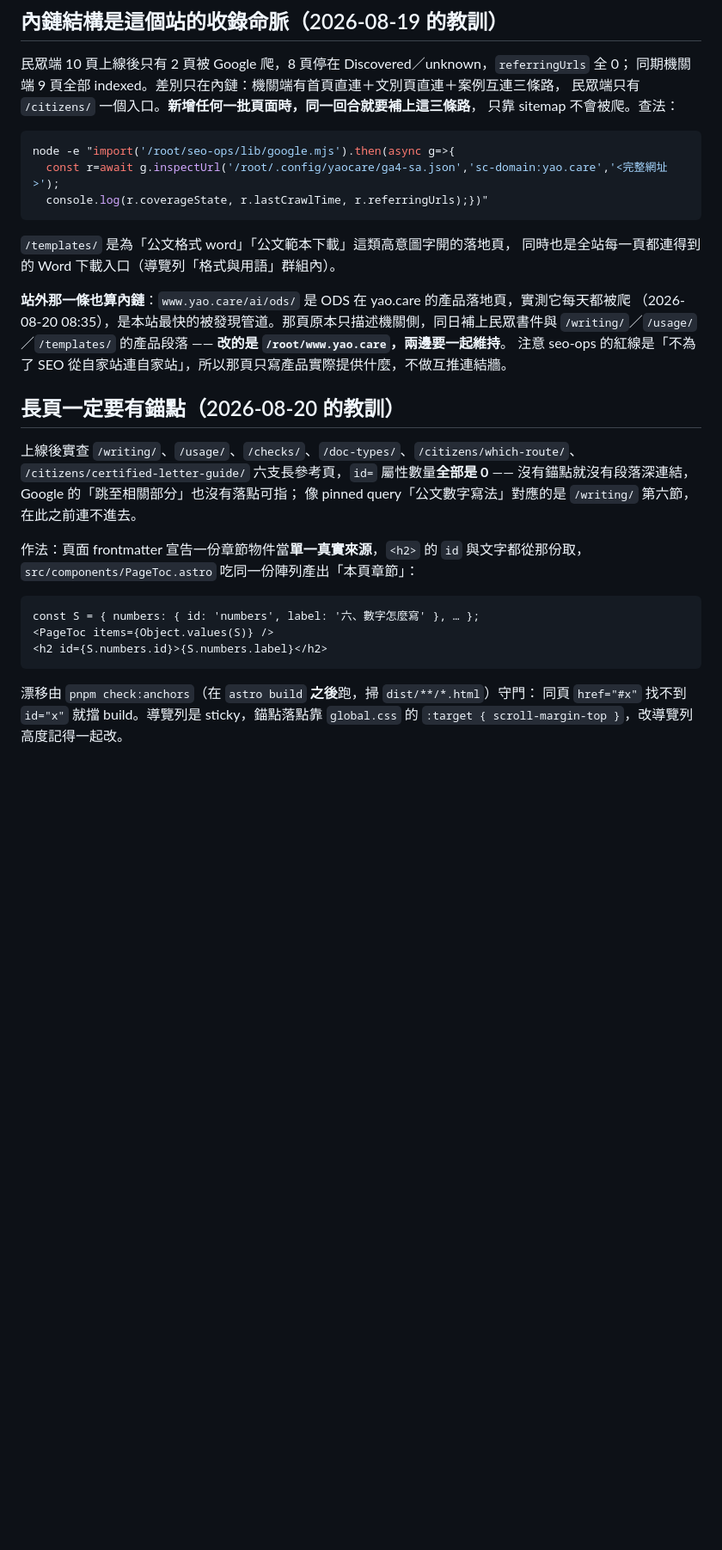
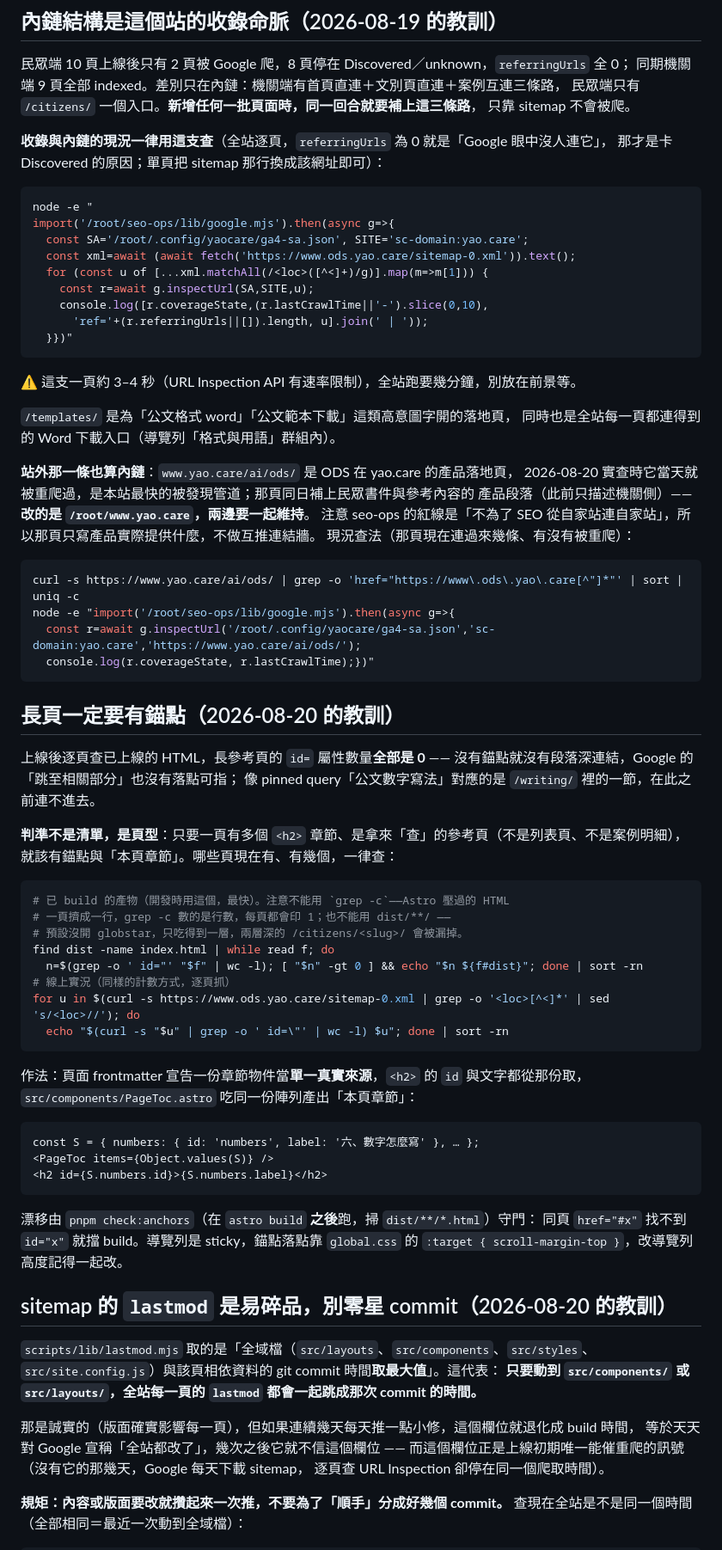
Before and after one commit to yao-care/www.ods.yao.care, a Markdown page: CLAUDE.md, the part around one of its changes. Shown at 86% size. Drawn GitHub-style; blank space fills up the shorter version.

Commit message:
docs: 把現況清單換成查法，並記下 lastmod 的易碎性
三處修正：

1. 錨點那節原本寫死「六支長參考頁」並逐一列路徑 —— 那是現況清單，新增長頁就過期，
   而且讀起來像「只有這六頁要有錨點」。改成寫判準（多個 h2 的參考頁型），
   哪些頁現在有、有幾個一律用指令查。

2. 補上一條沒記過的注意事項：lastmod 取全域檔 commit 時間的最大值，只要動到
   src/components 或 src/layouts，全站 lastmod 就一起跳。連續零星 commit 會讓這個
   欄位退化成 build 時間，等於天天宣稱「全站都改了」，而它正是上線初期唯一能催重爬的訊號。

3. 收錄查法從單頁改成全站逐頁（帶 referringUrls），那才是判斷「卡 Discovered 是不是
   因為沒人連它」的依據。

順帶修掉一條寫錯的查法：`grep -c ' id="' dist/**/index.html` 兩個 bug ——
Astro 壓過的 HTML 一頁一行，grep -c 數行數所以每頁都印 1；預設沒開 globstar，
dist/**/ 只吃一層，兩層深的 /citizens/<slug>/ 全被漏掉。改用 find + grep -o | wc -l，已實測。

Co-Authored-By: Claude Opus 5 (1M context) <noreply@anthropic.com>
Claude-Session: https://claude.ai/code/session_01MF61SjTSRRvaZSy1LeJEpx

````diff
--- a/CLAUDE.md
+++ b/CLAUDE.md
@@ -127,28 +127,60 @@ CaseDemo 的進度文字也走 `data-check-count`，不寫死。`/checks/` 與 `
 民眾端 10 頁上線後只有 2 頁被 Google 爬，8 頁停在 Discovered／unknown，`referringUrls` 全 0；
 同期機關端 9 頁全部 indexed。差別只在內鏈：機關端有首頁直連＋文別頁直連＋案例互連三條路，
 民眾端只有 `/citizens/` 一個入口。**新增任何一批頁面時，同一回合就要補上這三條路**，
-只靠 sitemap 不會被爬。查法：
+只靠 sitemap 不會被爬。
+
+**收錄與內鏈的現況一律用這支查**（全站逐頁，`referringUrls` 為 0 就是「Google 眼中沒人連它」，
+那才是卡 Discovered 的原因；單頁把 sitemap 那行換成該網址即可）：
 
 ```bash
-node -e "import('/root/seo-ops/lib/google.mjs').then(async g=>{
-  const r=await g.inspectUrl('/root/.config/yaocare/ga4-sa.json','sc-domain:yao.care','<完整網址>');
-  console.log(r.coverageState, r.lastCrawlTime, r.referringUrls);})"
+node -e "
+import('/root/seo-ops/lib/google.mjs').then(async g=>{
+  const SA='/root/.config/yaocare/ga4-sa.json', SITE='sc-domain:yao.care';
+  const xml=await (await fetch('https://www.ods.yao.care/sitemap-0.xml')).text();
+  for (const u of [...xml.matchAll(/<loc>([^<]+)/g)].map(m=>m[1])) {
+    const r=await g.inspectUrl(SA,SITE,u);
+    console.log([r.coverageState,(r.lastCrawlTime||'-').slice(0,10),
+      'ref='+(r.referringUrls||[]).length, u].join(' | '));
+  }})"
 ```
+
+⚠️ 這支一頁約 3–4 秒（URL Inspection API 有速率限制），全站跑要幾分鐘，別放在前景等。
 
 `/templates/` 是為「公文格式 word」「公文範本下載」這類高意圖字開的落地頁，
 同時也是全站每一頁都連得到的 Word 下載入口（導覽列「格式與用語」群組內）。
 
-**站外那一條也算內鏈**：`www.yao.care/ai/ods/` 是 ODS 在 yao.care 的產品落地頁，實測它每天都被爬
-（2026-08-20 08:35），是本站最快的被發現管道。那頁原本只描述機關側，同日補上民眾書件與
-`/writing/`／`/usage/`／`/templates/` 的產品段落 —— **改的是 `/root/www.yao.care`，兩邊要一起維持**。
+**站外那一條也算內鏈**：`www.yao.care/ai/ods/` 是 ODS 在 yao.care 的產品落地頁，
+2026-08-20 實查時它當天就被重爬過，是本站最快的被發現管道；那頁同日補上民眾書件與參考內容的
+產品段落（此前只描述機關側）—— **改的是 `/root/www.yao.care`，兩邊要一起維持**。
 注意 seo-ops 的紅線是「不為了 SEO 從自家站連自家站」，所以那頁只寫產品實際提供什麼，不做互推連結牆。
+現況查法（那頁現在連過來幾條、有沒有被重爬）：
+
+```bash
+curl -s https://www.yao.care/ai/ods/ | grep -o 'href="https://www\.ods\.yao\.care[^"]*"' | sort | uniq -c
+node -e "import('/root/seo-ops/lib/google.mjs').then(async g=>{
+  const r=await g.inspectUrl('/root/.config/yaocare/ga4-sa.json','sc-domain:yao.care','https://www.yao.care/ai/ods/');
+  console.log(r.coverageState, r.lastCrawlTime);})"
+```
 
 ## 長頁一定要有錨點（2026-08-20 的教訓）
 
-上線後實查 `/writing/`、`/usage/`、`/checks/`、`/doc-types/`、`/citizens/which-route/`、
-`/citizens/certified-letter-guide/` 六支長參考頁，`id=` 屬性數量**全部是 0** ——
+上線後逐頁查已上線的 HTML，長參考頁的 `id=` 屬性數量**全部是 0** ——
 沒有錨點就沒有段落深連結，Google 的「跳至相關部分」也沒有落點可指；
-像 pinned query「公文數字寫法」對應的是 `/writing/` 第六節，在此之前連不進去。
+像 pinned query「公文數字寫法」對應的是 `/writing/` 裡的一節，在此之前連不進去。
+
+**判準不是清單，是頁型**：只要一頁有多個 `<h2>` 章節、是拿來「查」的參考頁（不是列表頁、不是案例明細），
+就該有錨點與「本頁章節」。哪些頁現在有、有幾個，一律查：
+
+```bash
+# 已 build 的產物（開發時用這個，最快）。注意不能用 `grep -c`——Astro 壓過的 HTML
+# 一頁擠成一行，grep -c 數的是行數，每頁都會印 1；也不能用 dist/**/ ——
+# 預設沒開 globstar，只吃得到一層，兩層深的 /citizens/<slug>/ 會被漏掉。
+find dist -name index.html | while read f; do
+  n=$(grep -o ' id="' "$f" | wc -l); [ "$n" -gt 0 ] && echo "$n ${f#dist}"; done | sort -rn
+# 線上實況（同樣的計數方式，逐頁抓）
+for u in $(curl -s https://www.ods.yao.care/sitemap-0.xml | grep -o '<loc>[^<]*' | sed 's/<loc>//'); do
+  echo "$(curl -s "$u" | grep -o ' id=\"' | wc -l) $u"; done | sort -rn
+```
 
 作法：頁面 frontmatter 宣告一份章節物件當**單一真實來源**，`<h2>` 的 `id` 與文字都從那份取，
 `src/components/PageToc.astro` 吃同一份陣列產出「本頁章節」：
@@ -162,3 +194,18 @@ const S = { numbers: { id: 'numbers', label: '六、數字怎麼寫' }, … };
 漂移由 `pnpm check:anchors`（在 `astro build` **之後**跑，掃 `dist/**/*.html`）守門：
 同頁 `href="#x"` 找不到 `id="x"` 就擋 build。導覽列是 sticky，錨點落點靠 `global.css`
 的 `:target { scroll-margin-top }`，改導覽列高度記得一起改。
+
+## sitemap 的 `lastmod` 是易碎品，別零星 commit（2026-08-20 的教訓）
+
+`scripts/lib/lastmod.mjs` 取的是「全域檔（`src/layouts`、`src/components`、`src/styles`、
+`src/site.config.js`）與該頁相依資料的 git commit 時間**取最大值**」。這代表：
+**只要動到 `src/components/` 或 `src/layouts/`，全站每一頁的 `lastmod` 都會一起跳成那次 commit 的時間。**
+
+那是誠實的（版面確實影響每一頁），但如果連續幾天每天推一點小修，這個欄位就退化成 build 時間，
+等於天天對 Google 宣稱「全站都改了」，幾次之後它就不信這個欄位 ——
+而這個欄位正是上線初期唯一能催重爬的訊號（沒有它的那幾天，Google 每天下載 sitemap，
+逐頁查 URL Inspection 卻停在同一個爬取時間）。
+
+**規矩：內容或版面要改就攢起來一次推，不要為了「順手」分成好幾個 commit。**
+查現在全站是不是同一個時間（全部相同＝最近一次動到全域檔）：
+
````
Also changed, not shown: other parts of CLAUDE.md (+4 -0 lines).
